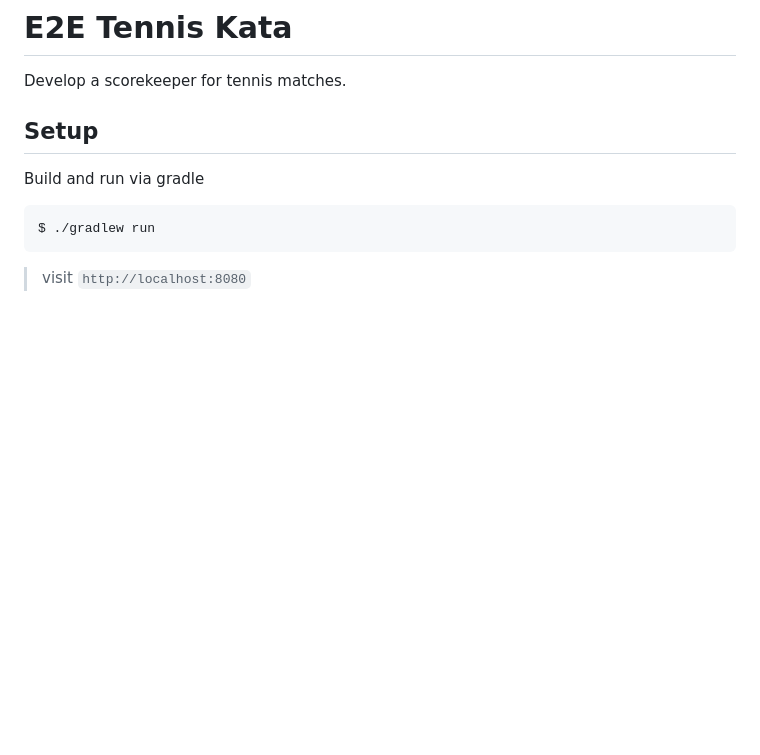
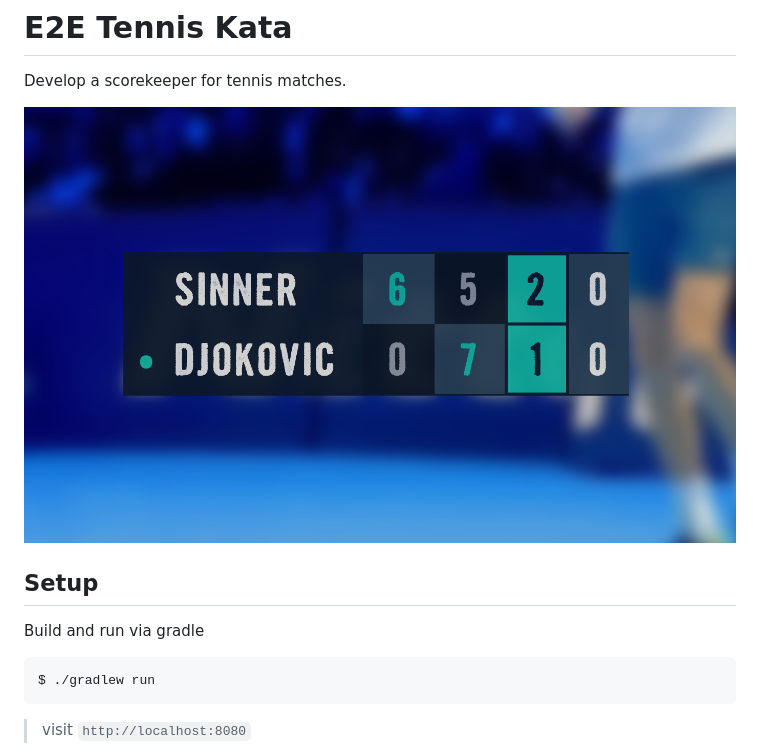
Before and after one commit to danielemegna/e2e-tennis-kata, a Markdown page: README.md, the part around the change. Drawn GitHub-style; pictures changed too: materials/app-screenshot.png (added); blank space fills up the shorter version.

Commit message:
Add app screenshot to README file

```diff
--- a/README.md
+++ b/README.md
@@ -1,6 +1,8 @@
 # E2E Tennis Kata
 
 Develop a scorekeeper for tennis matches.
+
+![App Screenshot](materials/app-screenshot.png)
 
 ## Setup
 
```
